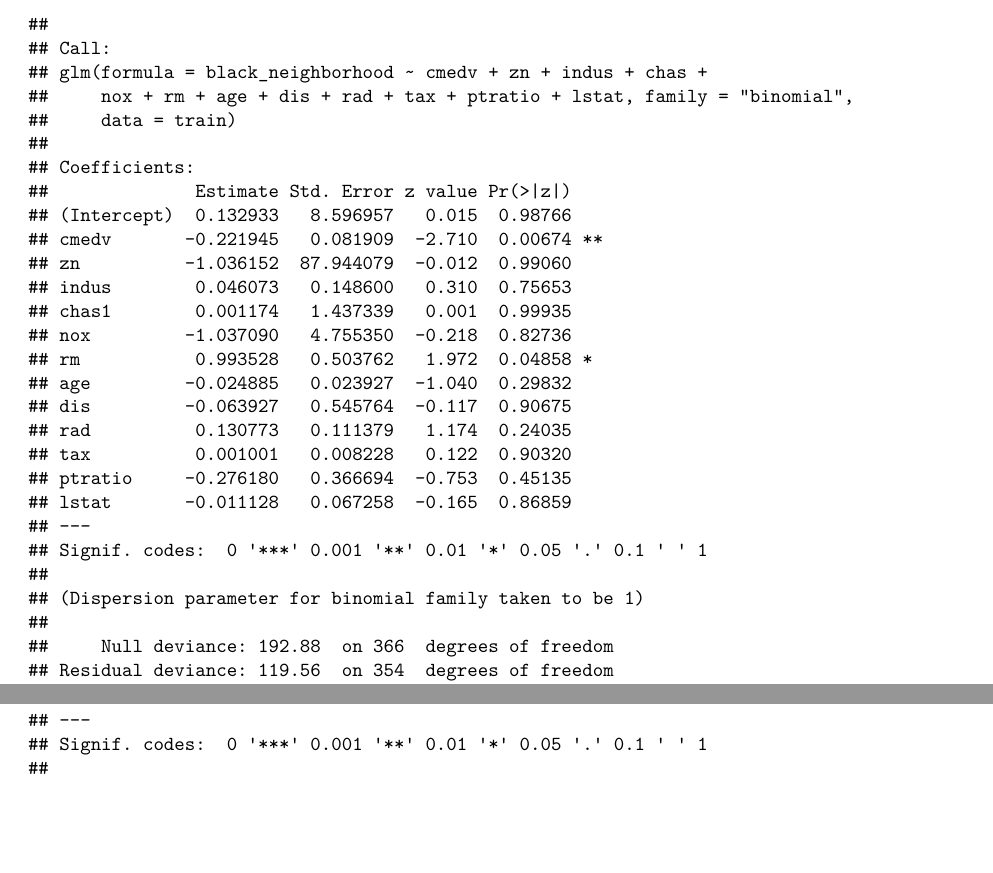
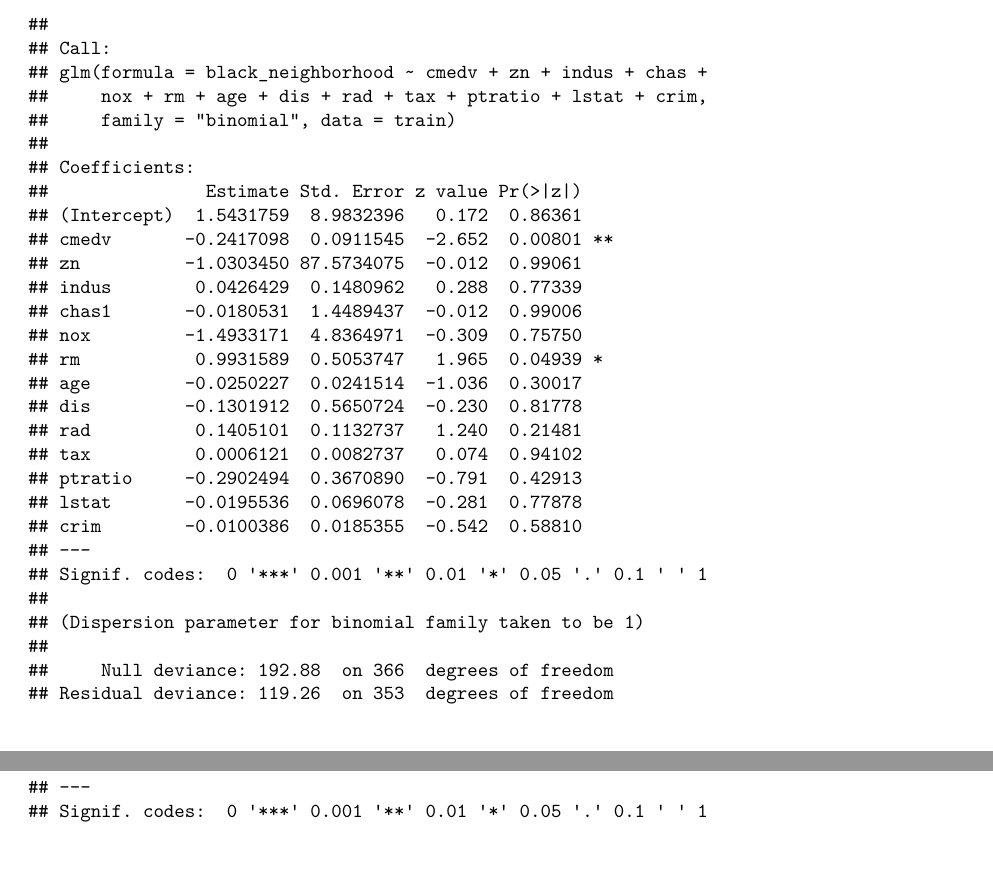
Before and after one commit to Johnsoneer/uva_project2_boston_housing, an R Markdown document (Project2.rmd): two parts of pages 14 and 15 of 18, joined at a grey line, cut so that both start at the same text. Rendered offline with R 4.5, knitr and Pandoc, then LaTeX, with nearby package versions.

Commit message:
Update Project2.rmd

````diff
--- a/Project2.rmd
+++ b/Project2.rmd
@@ -435,7 +435,7 @@ sample<-sample.int(nrow(data), floor(.75*nrow(data)), replace = F)
 train<-data[sample, ] ##training data frame
 test<-data[-sample, ] ##test data frame
 #logistic regression with all variables
-result.full<-glm(black_neighborhood~cmedv + zn + indus + chas + nox + rm + age + dis + rad + tax + ptratio + lstat , family = "binomial", data=train)
+result.full<-glm(black_neighborhood~cmedv + zn + indus + chas + nox + rm + age + dis + rad + tax + ptratio + lstat +crim, family = "binomial", data=train)
 summary(result.full)
 ```
 
````
